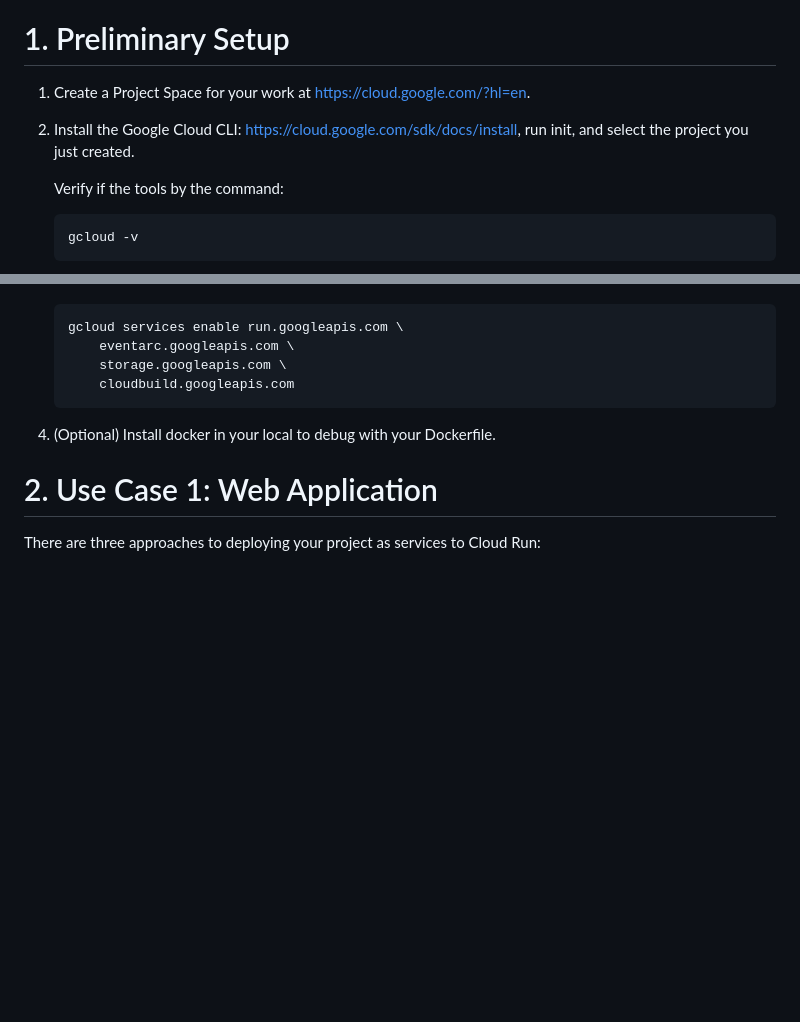
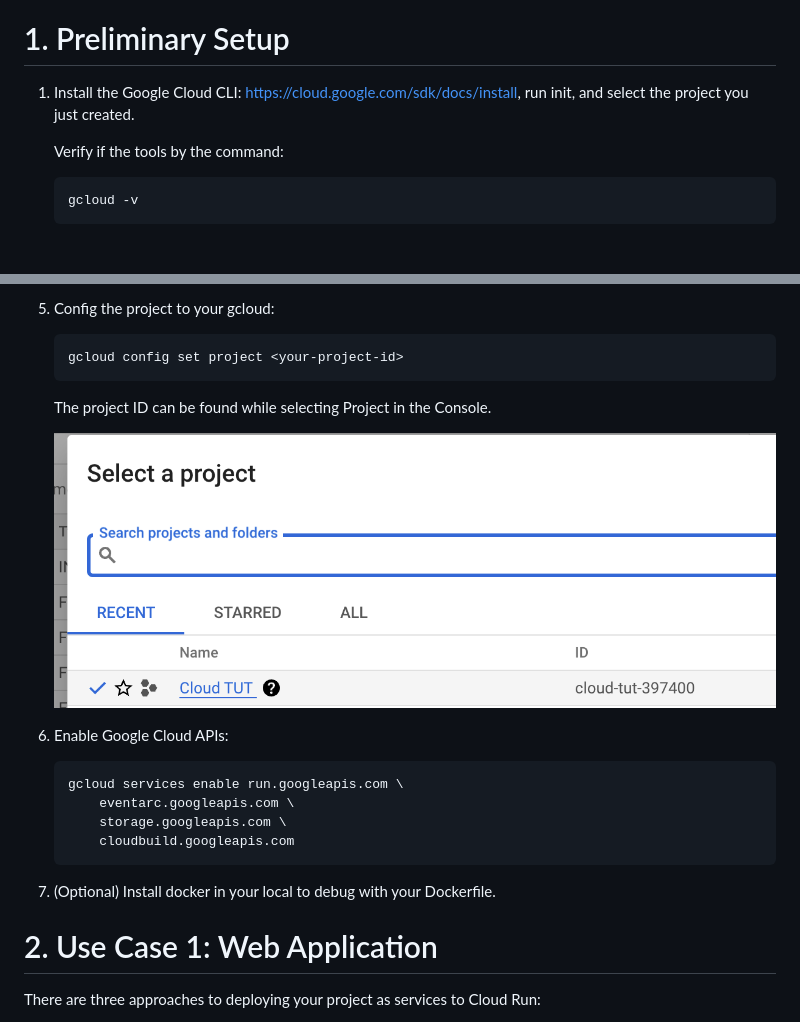
Before and after one commit to youyinnn/cloud_run_tut, a Markdown page: README.md, 2 parts joined by grey strips. Rendered like a GitHub page; blank space fills up the shorter version.

````diff
--- a/README.md
+++ b/README.md
@@ -33,9 +33,7 @@ There is no need to operate on the Cloud Run; just understand the concepts and k
 
 # 1. Preliminary Setup
 
-1. Create a Project Space for your work at https://cloud.google.com/?hl=en.
-
-2. Install the Google Cloud CLI: https://cloud.google.com/sdk/docs/install, run init, and select the project you just created.
+1. Install the Google Cloud CLI: https://cloud.google.com/sdk/docs/install, run init, and select the project you just created.
 
    Verify if the tools by the command:
 
@@ -57,3 +86,14 @@ There is no need to operate on the Cloud Run; just understand the concepts and k
+5. Config the project to your gcloud:
+
+   ``` bash
+   gcloud config set project <your-project-id>
+   ```
+
+   The project ID can be found while selecting Project in the Console.
+
+   ![img/image-20230829215823372.png](img/image-20230829215823372.png)
+
+6. Enable Google Cloud APIs:
 
    ```bash
    gcloud services enable run.googleapis.com \
@@ -62,7 +102,7 @@ There is no need to operate on the Cloud Run; just understand the concepts and k
        cloudbuild.googleapis.com
    ```
 
-4. (Optional) Install docker in your local to debug with your Dockerfile.
+7. (Optional) Install docker in your local to debug with your Dockerfile.
 
 # 2. Use Case 1: Web Application
 
````
Also changed, not shown: other parts of README.md (+33 -2 lines), img/image-20230905135726013.png (added), img/image-20230905140713980.png (added), img/image-20230905141247768.png (added), img/image-20230905151121667.png (added).
